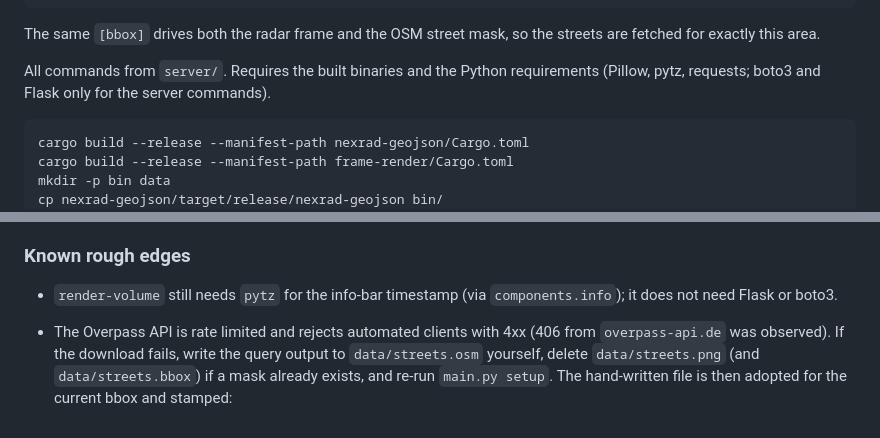
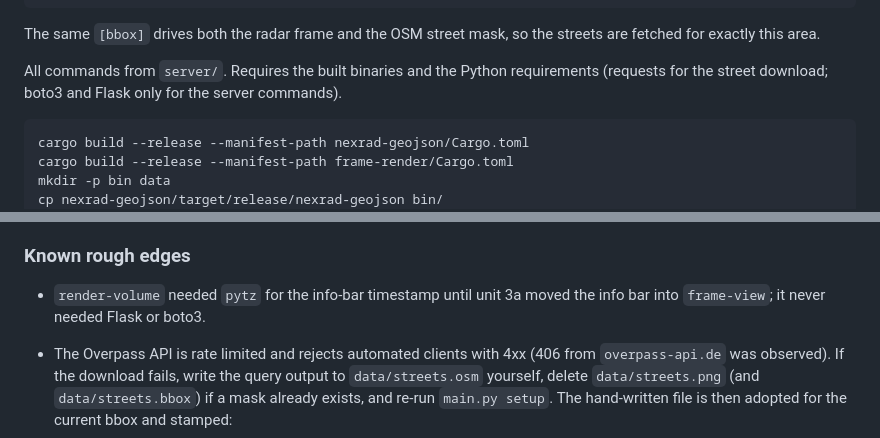
Before and after one commit to jtleniger/radar-frame-v2, a Markdown page: MIGRATION.md, 2 parts joined by grey strips. GitHub-like rendering.

````diff
--- a/MIGRATION.md
+++ b/MIGRATION.md
@@ -216,8 +218,8 @@ The same `[bbox]` drives both the radar frame and the OSM street mask, so the
 streets are fetched for exactly this area.
 
 All commands from `server/`. Requires the built binaries and the Python
-requirements (Pillow, pytz, requests; boto3 and Flask only for the server
-commands).
+requirements (requests for the street download; boto3 and Flask only for the
+server commands).
 
 ```sh
 cargo build --release --manifest-path nexrad-geojson/Cargo.toml
@@ -292,8 +294,8 @@ refused (see below), and `render-volume` adopted it without a refetch.
 
 ### Known rough edges
 
-- `render-volume` still needs `pytz` for the info-bar timestamp (via
-  `components.info`); it does not need Flask or boto3.
+- `render-volume` needed `pytz` for the info-bar timestamp until unit 3a moved
+  the info bar into `frame-view`; it never needed Flask or boto3.
 - The Overpass API is rate limited and rejects automated clients with 4xx
   (406 from `overpass-api.de` was observed). If the download fails, write the
   query output to `data/streets.osm` yourself, delete `data/streets.png` (and
````
Also changed, not shown: other parts of MIGRATION.md (+94 -7 lines).
